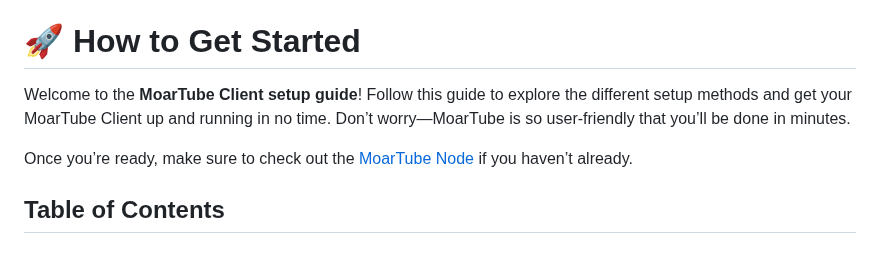
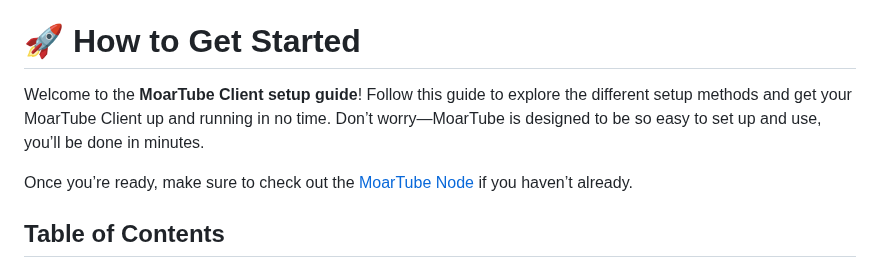
Before and after one commit to MoarTube/MoarTube-Client, a Markdown page: README.md, the part around the change. Rendered like a GitHub page.

```diff
--- a/README.md
+++ b/README.md
@@ -7,7 +7,7 @@ The **MoarTube Client** is the tool for managing your [MoarTube Node](https://gi
 [TL;DR: Watch the Quickstart Video](https://www.moartube.com/guides/moartube-quick-start)
 
 # 🚀 **How to Get Started**
-Welcome to the **MoarTube Client setup guide**! Follow this guide to explore the different setup methods and get your MoarTube Client up and running in no time. Don’t worry—MoarTube is so user-friendly that you’ll be done in minutes.
+Welcome to the **MoarTube Client setup guide**! Follow this guide to explore the different setup methods and get your MoarTube Client up and running in no time. Don’t worry—MoarTube is designed to be so easy to set up and use, you’ll be done in minutes.
 
 Once you’re ready, make sure to check out the [MoarTube Node](https://github.com/MoarTube/MoarTube-Node) if you haven’t already.
 
```
